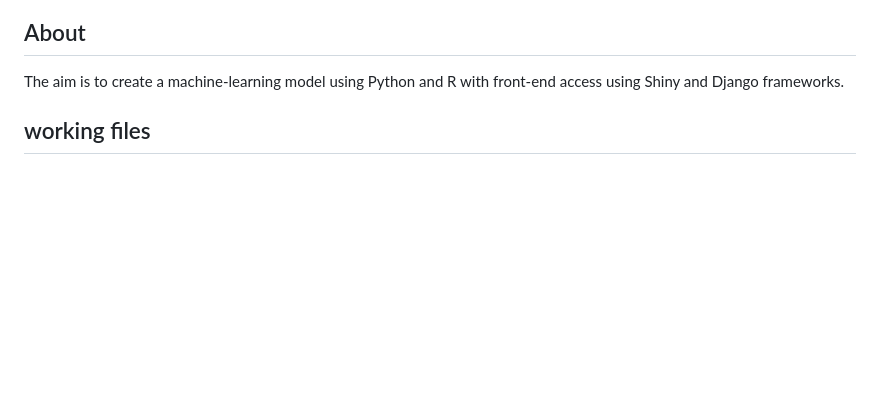
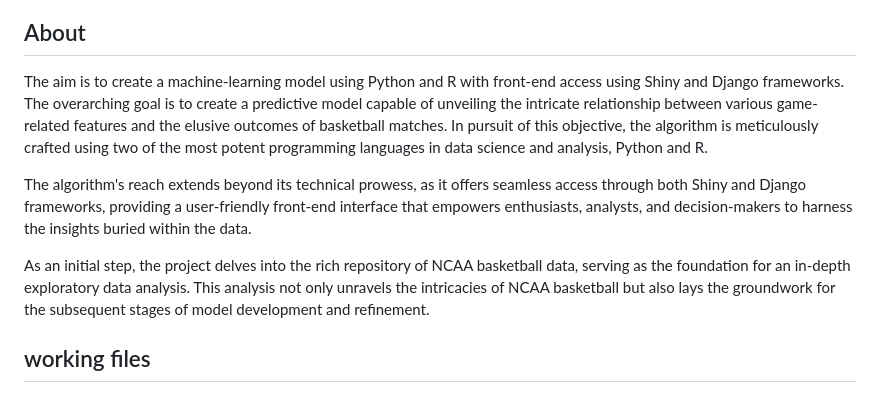
Before and after one commit to PHNX-MOD/Machine_Learning_sport_Model, a Markdown page: README.md, the part around the change. Rendered like a GitHub page; blank space fills up the shorter version.

Commit message:
ABOUT section update

```diff
--- a/README.md
+++ b/README.md
@@ -6,6 +6,11 @@
 
 ## About
 The aim is to create a machine-learning model using Python and R with front-end access using Shiny and Django frameworks.
+The overarching goal is to create a predictive model capable of unveiling the intricate relationship between various game-related features and the elusive outcomes of basketball matches. In pursuit of this objective, the algorithm is meticulously crafted using two of the most potent programming languages in data science and analysis, Python and R.
+
+The algorithm's reach extends beyond its technical prowess, as it offers seamless access through both Shiny and Django frameworks, providing a user-friendly front-end interface that empowers enthusiasts, analysts, and decision-makers to harness the insights buried within the data.
+
+As an initial step, the project delves into the rich repository of NCAA basketball data, serving as the foundation for an in-depth exploratory data analysis. This analysis not only unravels the intricacies of NCAA basketball but also lays the groundwork for the subsequent stages of model development and refinement.
 
 ## working files
 
```
